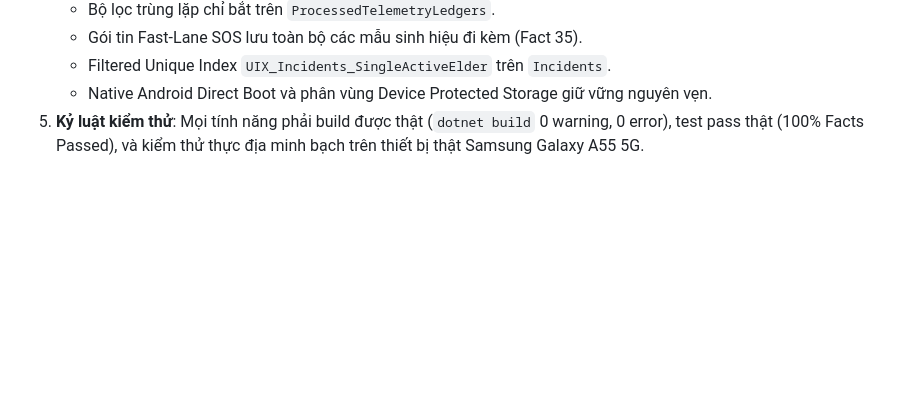
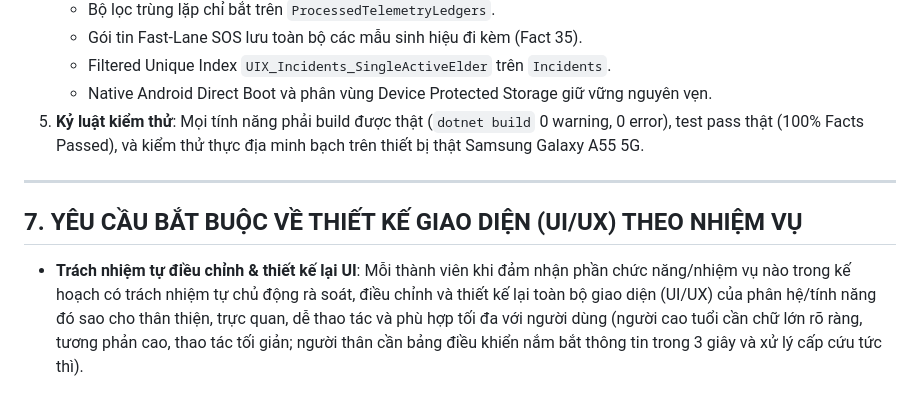
Before and after one commit to taithptqt/CareAI, a Markdown page: CareAI_Ke_Hoach_Trien_Khai_4_Phan_v111.md, the part around the change. GitHub-like rendering; blank space fills up the shorter version.

Commit message:
docs: add section 7 requiring members to self-adjust and redesign UI for their assigned tasks

```diff
--- a/CareAI_Ke_Hoach_Trien_Khai_4_Phan_v111.md
+++ b/CareAI_Ke_Hoach_Trien_Khai_4_Phan_v111.md
@@ -230,3 +230,8 @@
    - Filtered Unique Index `UIX_Incidents_SingleActiveElder` trên `Incidents`.
    - Native Android Direct Boot và phân vùng Device Protected Storage giữ vững nguyên vẹn.
 5. **Kỷ luật kiểm thử**: Mọi tính năng phải build được thật (`dotnet build` 0 warning, 0 error), test pass thật (100% Facts Passed), và kiểm thử thực địa minh bạch trên thiết bị thật Samsung Galaxy A55 5G.
+
+---
+
+## 7. YÊU CẦU BẮT BUỘC VỀ THIẾT KẾ GIAO DIỆN (UI/UX) THEO NHIỆM VỤ
+- **Trách nhiệm tự điều chỉnh & thiết kế lại UI**: Mỗi thành viên khi đảm nhận phần chức năng/nhiệm vụ nào trong kế hoạch có trách nhiệm tự chủ động rà soát, điều chỉnh và thiết kế lại toàn bộ giao diện (UI/UX) của phân hệ/tính năng đó sao cho thân thiện, trực quan, dễ thao tác và phù hợp tối đa với người dùng (người cao tuổi cần chữ lớn rõ ràng, tương phản cao, thao tác tối giản; người thân cần bảng điều khiển nắm bắt thông tin trong 3 giây và xử lý cấp cứu tức thì).
```
Also changed, not shown: TIEN_TRINH_DU_AN_CAREAI.md (+1 -0 lines).
